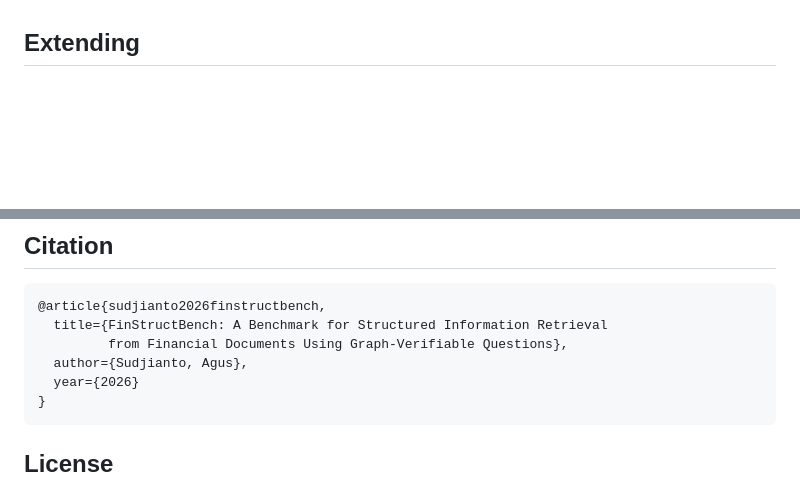
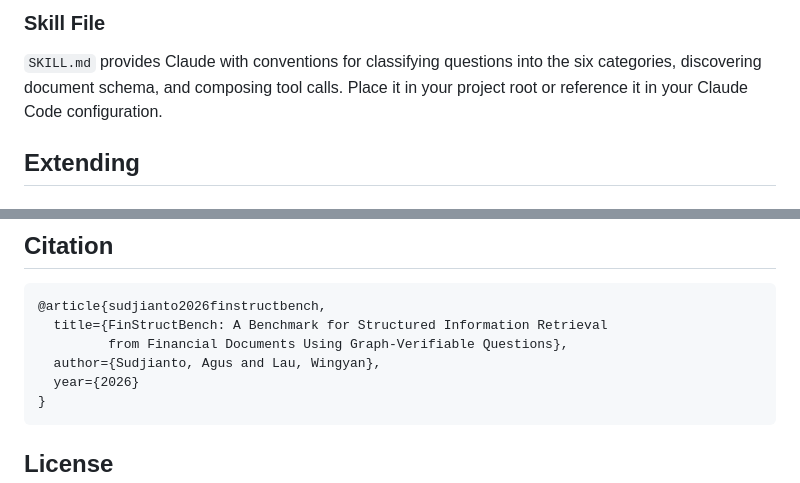
Before and after one commit to asudjianto-xml/finstructbench, a Markdown page: README.md, 2 parts joined by grey strips. Rendered like a GitHub page; blank space fills up the shorter version.

````diff
--- a/README.md
+++ b/README.md
@@ -107,3 +176,7 @@ bench.print_results(result)
+### Skill File
+
+`SKILL.md` provides Claude with conventions for classifying questions into the six categories, discovering document schema, and composing tool calls. Place it in your project root or reference it in your Claude Code configuration.
+
 ## Extending
 
 ### Add a question generator
@@ -135,7 +208,7 @@ finstructbench run my_report.md --no-llm  # Verify graph baseline
 @article{sudjianto2026finstructbench,
   title={FinStructBench: A Benchmark for Structured Information Retrieval
          from Financial Documents Using Graph-Verifiable Questions},
-  author={Sudjianto, Agus},
+  author={Sudjianto, Agus and Lau, Wingyan},
   year={2026}
 }
 ```
````
Also changed, not shown: other parts of README.md (+69 -0 lines).
